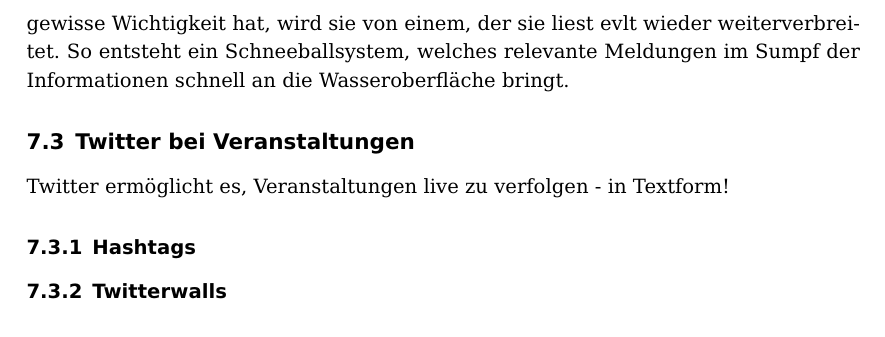
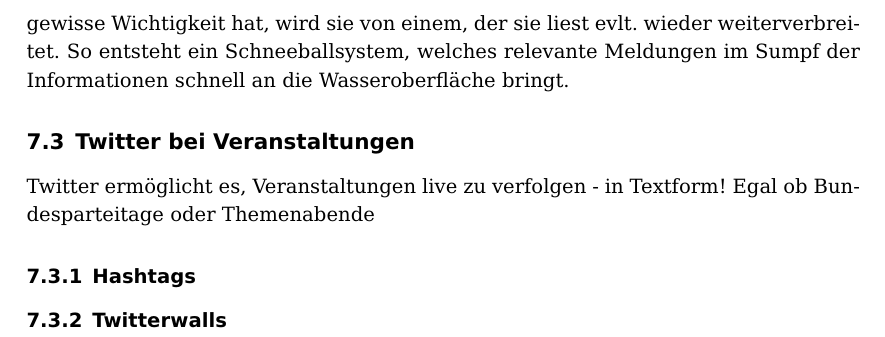
Before and after one commit to therealcljohn/Tools-in-der-Piratenpartei, a LaTeX document (tools_in_der_piratenpartei.tex): part of page 26 of 27, cut so that both start at the same text. Compiled offline with pdfLaTeX; the source files are stored in an older character set and shown here as Unicode.

Commit message:
Kleine Änderungen in Twitter

```diff
--- a/tools_in_der_piratenpartei.tex
+++ b/tools_in_der_piratenpartei.tex
@@ -647,10 +647,10 @@
 Konsequenz, dass sich Twitterer kurz halten und schnell auf den Punkt kommen, ohne lange um den heißten Brei zu reden.
 Relevanzfilter durch Schwarmintelligenz hört sich nach hoher Wissenschaft oder komplizierten Algorithmen an, aber im
 Gegenteil: Genau das passiert bei Twitter ganz automatisch durch die User. Wenn eine Nachricht eine gewisse
-Wichtigkeit hat, wird sie von einem, der sie liest evlt wieder weiterverbreitet. So entsteht ein Schneeballsystem,
+Wichtigkeit hat, wird sie von einem, der sie liest evlt. wieder weiterverbreitet. So entsteht ein Schneeballsystem,
 welches relevante Meldungen im Sumpf der Informationen schnell an die Wasseroberfläche bringt.
 \subsection{Twitter bei Veranstaltungen}
-Twitter ermöglicht es, Veranstaltungen live zu verfolgen - in Textform!
+Twitter ermöglicht es, Veranstaltungen live zu verfolgen - in Textform! Egal ob Bundesparteitage oder Themenabende
 \subsubsection{Hashtags}
 
 \subsubsection{Twitterwalls}
```
